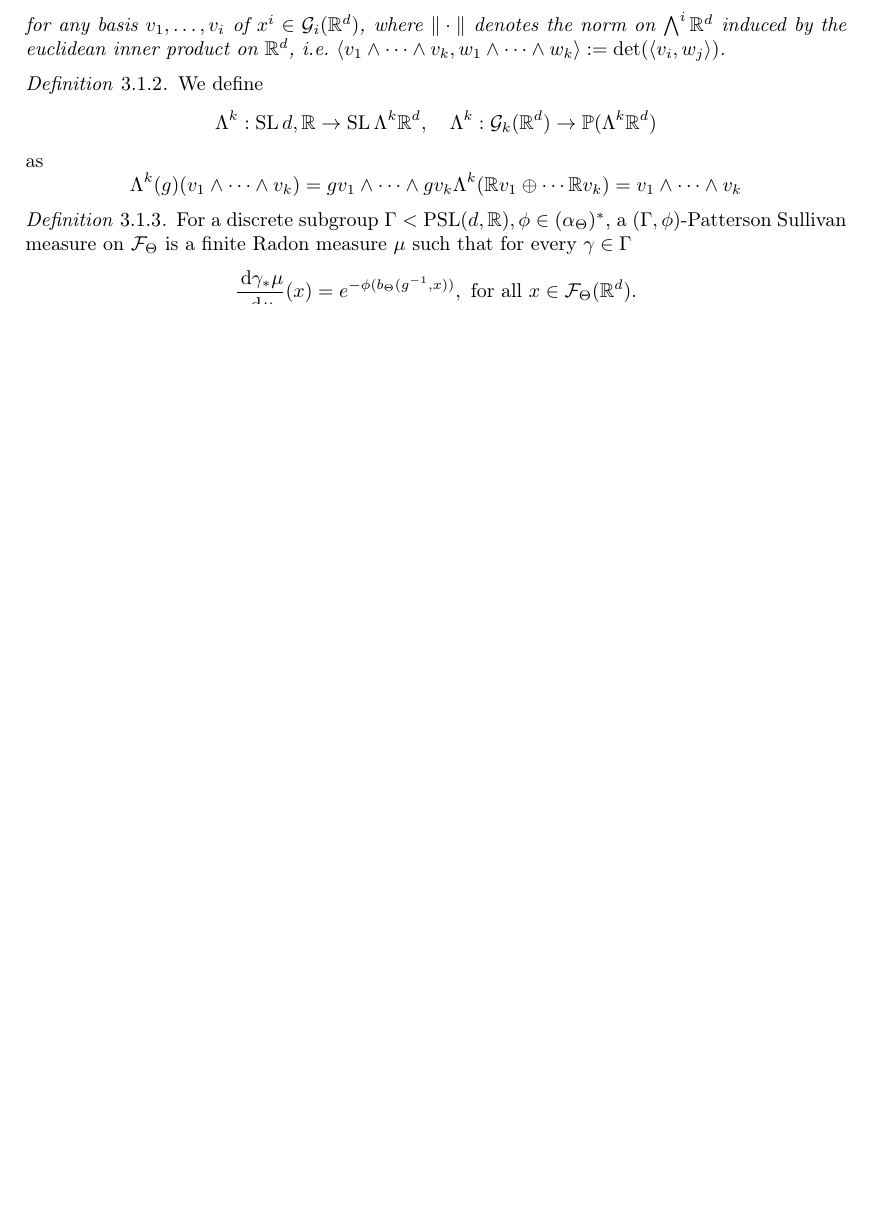
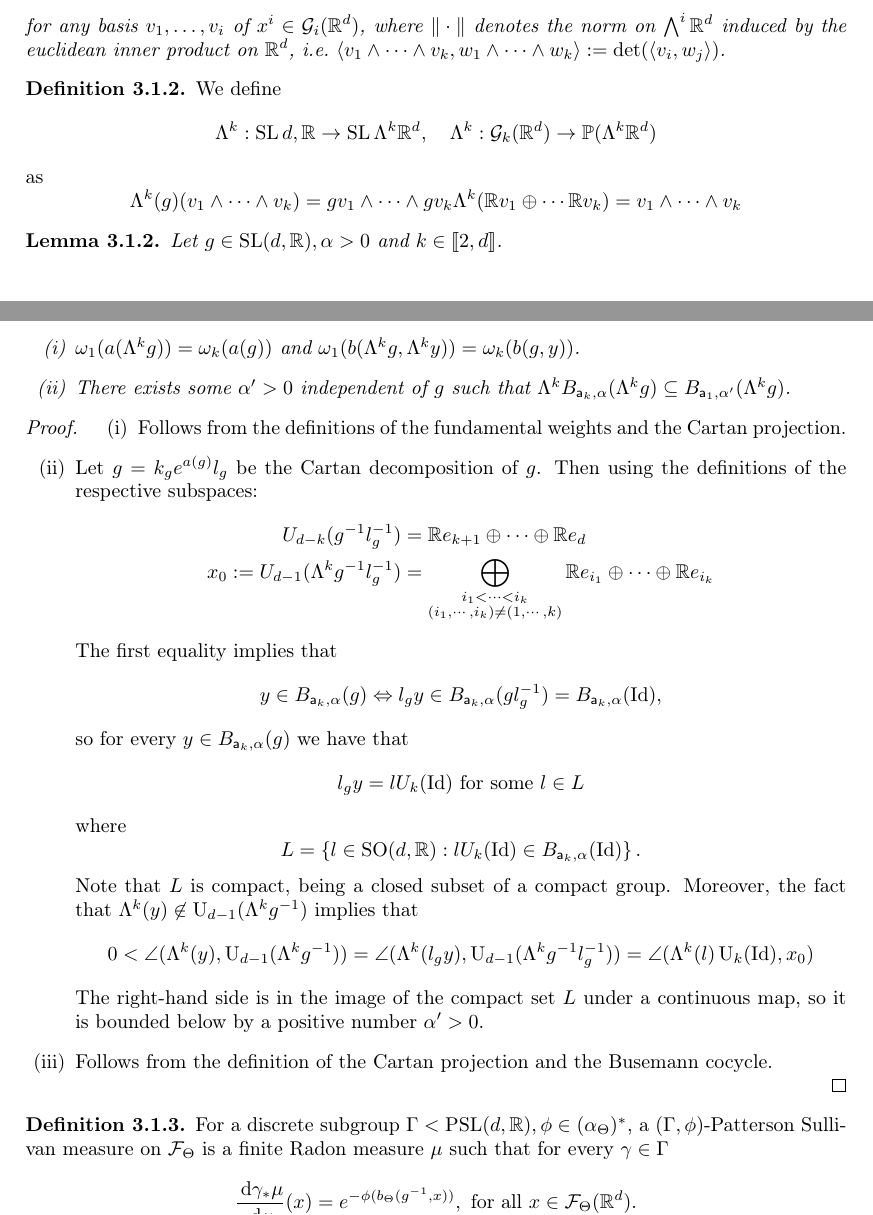
Before and after one commit to gstamatiou/limit-set, a LaTeX document (main.tex): part of page 13 of 25 before the commit and two parts of pages 13 and 14 of 26 after it, the two joined at a grey line, cut so that both start at the same text, the shorter picture padded with empty space. Compiled offline with pdfLaTeX.

Commit message:
Added lemma for bassins

```diff
--- a/main.tex
+++ b/main.tex
@@ -515,6 +517,44 @@ i.e.\ $ \langle v_1 \wedge \cdots \wedge v_k, w_1 \wedge \cdots \wedge w_k \rang
     \Lambda^k(\mathbb R v_1 \oplus \cdots \mathbb R v_k) =  v_1 \wedge \cdots \wedge v_k
     \]
 \end{definition}
+\begin{lemma}
+    Let $g \in \SL(d, \mathbb R), \alpha > 0$ and $k \in \llbracket 2, d \rrbracket$.
+    \begin{enumerate}[label=(\roman*)]
+        \item $\omega_1(a(\Lambda^k g)) = \omega_k(a(g))$ and $\omega_1(b(\Lambda^k g, \Lambda^k y)) = \omega_k(b(g, y))$.
+        \item There exists some $\alpha' > 0$ independent of $g$ such that $\Lambda^k B_{{\sf a}_k, \alpha}(\Lambda^k g) \subseteq B_{{\sf a}_1, \alpha'}(\Lambda^k g)$.
+    \end{enumerate}
+\end{lemma}
+\begin{proof}
+    \begin{enumerate}[label=(\roman*)]
+        \item Follows from the definitions of the fundamental weights and the Cartan projection.
+        \item Let $g = k_g e^{a(g)} l_g$ be the Cartan decomposition of $g$.
+        Then using the definitions of the respective subspaces:
+        \begin{align*}
+        U_{d-k}(g^{-1}l_g^{-1}) &= \mathbb R e_{k+1} \oplus \cdots \oplus \mathbb R e_d\\
+        x_0 := U_{d-1}(\Lambda^k g ^{-1} l_g^{-1}) &= \bigoplus_{\substack{i_1 < \cdots < i_k\\(i_1, \cdots, i_k) \neq (1, \cdots, k)}}\mathbb R e_{i_1} \oplus \cdots \oplus \mathbb R e_{i_k}
+        \end{align*}
+        The first equality implies that
+        \[
+        y \in B_{{\sf a}_k, \alpha}(g) \Leftrightarrow l_g y \in B_{{\sf a}_k, \alpha}(g l_g^{-1}) = B_{{\sf a}_k, \alpha}(\mathrm{Id}),
+        \]
+        so for every $y \in B_{{\sf a}_k, \alpha}(g)$ we have that
+        \[
+        l_g y = l U_k(\mathrm{Id}) \text{ for some } l \in L
+        \]
+        where
+        \[
+        L = \left\{ l \in \SO(d, \mathbb R) : l U_k(\mathrm{Id}) \in B_{{\sf a}_k, \alpha}(\mathrm{Id}) \right\}.
+        \]
+        Note that $L$ is compact, being a closed subset of a compact group.
+        Moreover, the fact that $\Lambda^k(y) \not \in \U_{d-1}(\Lambda^k g^{-1})$ implies that
+        \begin{align*}
+            0 < \angle(\Lambda^k(y), \U_{d-1}(\Lambda^k g^{-1})) =
+            \angle(\Lambda^k(l_g y), \U_{d-1}(\Lambda^k g^{-1} l_g^{-1})) = \angle(\Lambda^k(l) \U_{k}(\mathrm{Id}), x_0)
+        \end{align*}
+        The right-hand side is in the image of the compact set $L$ under a continuous map, so it is bounded below by a positive number $\alpha' >0$.
+        \item Follows from the definition of the Cartan projection and the Busemann cocycle.
+    \end{enumerate}
+\end{proof}
 \begin{definition}
     For a discrete subgroup $\Gamma < \PSL(d, \mathbb R), \phi \in (\alpha_\Theta)^*$,
     a $(\Gamma, \phi)$-Patterson Sullivan measure on $\mathcal F_\Theta$ is a finite Radon measure $\mu$ such that for every $\gamma \in \Gamma$
```
Also changed, not shown: main.pdf, main.tex (6 more changed lines), 1 other file.
